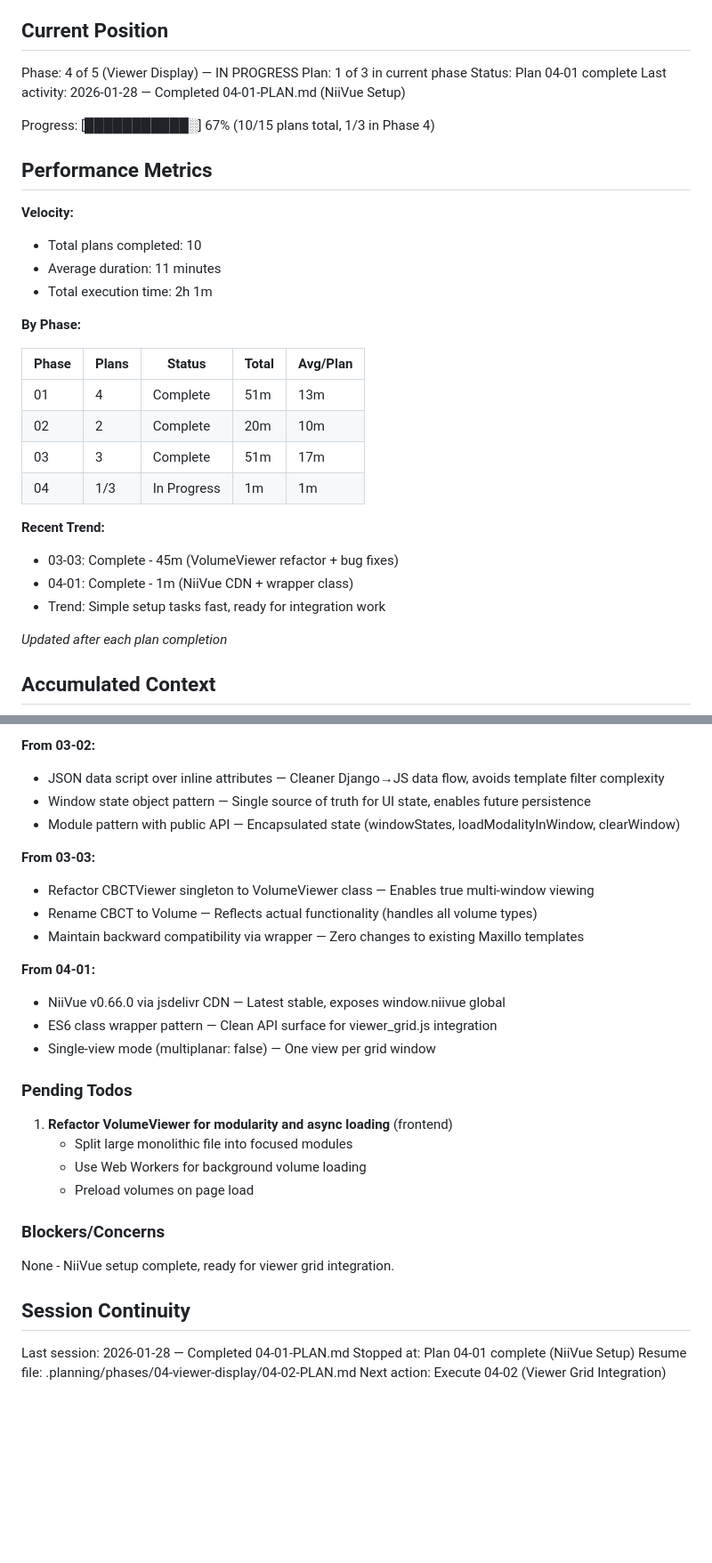
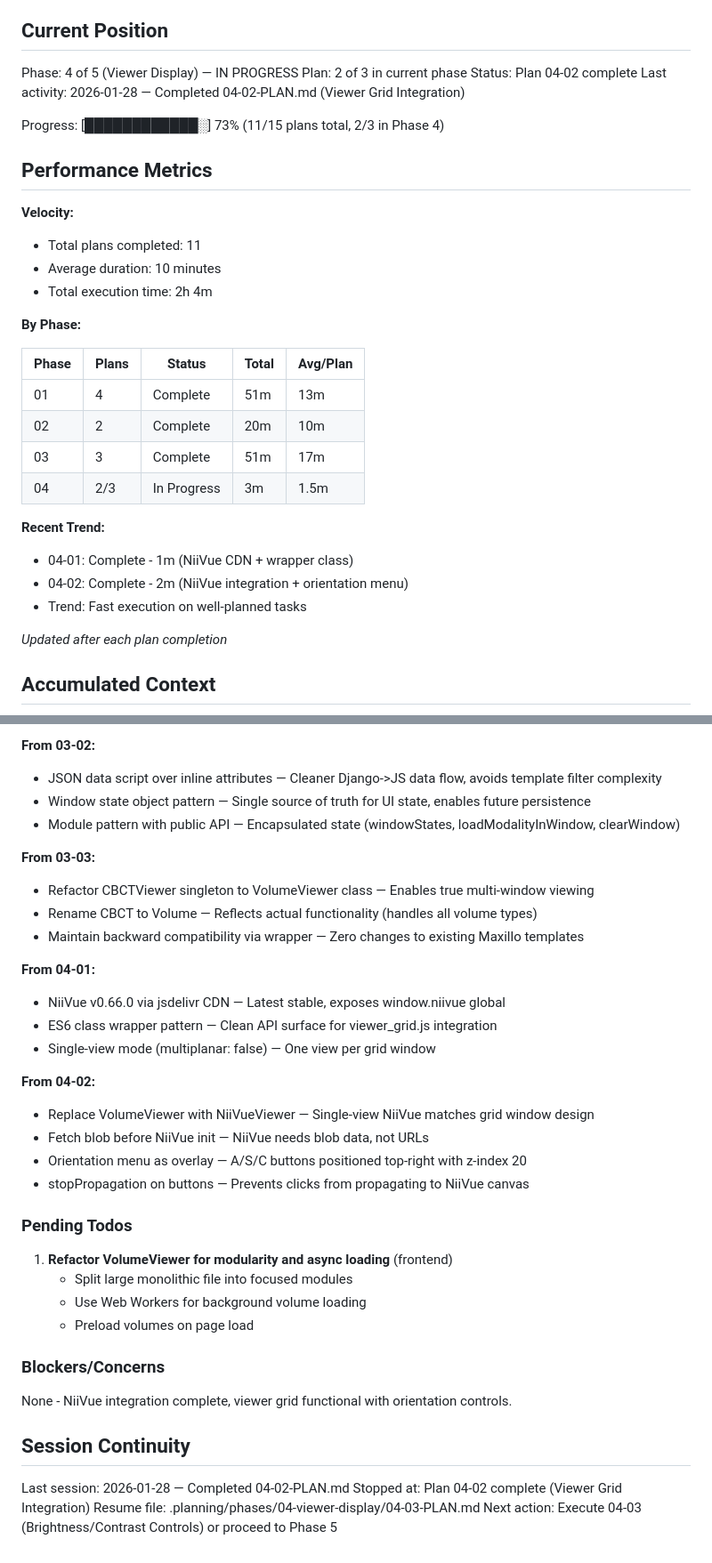
Before and after one commit to AImageLab-zip/ToothFairy4M, a Markdown page: .planning/STATE.md, 2 parts joined by grey strips. Shown at 89% size. GitHub-like rendering; blank space fills up the shorter version.

Commit message:
docs(04-02): complete Viewer Grid Integration plan
Tasks completed: 3/3
- Task 1: Update loadModalityInWindow to use NiiVue
- Task 2: Add orientation menu CSS
- Task 3: Test orientation switching and scroll

SUMMARY: .planning/phases/04-viewer-display/04-02-SUMMARY.md

Co-Authored-By: Claude Opus 4.5 <noreply@anthropic.com>

```diff
--- a/.planning/STATE.md
+++ b/.planning/STATE.md
@@ -10,18 +10,18 @@ See: .planning/PROJECT.md (updated 2026-01-26)
 ## Current Position
 
 Phase: 4 of 5 (Viewer Display) — IN PROGRESS
-Plan: 1 of 3 in current phase
-Status: Plan 04-01 complete
-Last activity: 2026-01-28 — Completed 04-01-PLAN.md (NiiVue Setup)
+Plan: 2 of 3 in current phase
+Status: Plan 04-02 complete
+Last activity: 2026-01-28 — Completed 04-02-PLAN.md (Viewer Grid Integration)
 
-Progress: [███████████░] 67% (10/15 plans total, 1/3 in Phase 4)
+Progress: [████████████░] 73% (11/15 plans total, 2/3 in Phase 4)
 
 ## Performance Metrics
 
 **Velocity:**
-- Total plans completed: 10
-- Average duration: 11 minutes
-- Total execution time: 2h 1m
+- Total plans completed: 11
+- Average duration: 10 minutes
+- Total execution time: 2h 4m
 
 **By Phase:**
 
@@ -30,12 +30,12 @@ Progress: [███████████░] 67% (10/15 plans total, 1/3 in
 | 01 | 4 | Complete | 51m | 13m |
 | 02 | 2 | Complete | 20m | 10m |
 | 03 | 3 | Complete | 51m | 17m |
-| 04 | 1/3 | In Progress | 1m | 1m |
+| 04 | 2/3 | In Progress | 3m | 1.5m |
 
 **Recent Trend:**
-- 03-03: Complete - 45m (VolumeViewer refactor + bug fixes)
 - 04-01: Complete - 1m (NiiVue CDN + wrapper class)
-- Trend: Simple setup tasks fast, ready for integration work
+- 04-02: Complete - 2m (NiiVue integration + orientation menu)
+- Trend: Fast execution on well-planned tasks
 
 *Updated after each plan completion*
 
@@ -70,7 +70,7 @@ Recent decisions affecting current work:
 - Black background for empty windows — Medical imaging convention (prevents white flash)
 
 **From 03-02:**
-- JSON data script over inline attributes — Cleaner Django→JS data flow, avoids template filter complexity
+- JSON data script over inline attributes — Cleaner Django->JS data flow, avoids template filter complexity
 - Window state object pattern — Single source of truth for UI state, enables future persistence
 - Module pattern with public API — Encapsulated state (windowStates, loadModalityInWindow, clearWindow)
 
@@ -84,6 +84,12 @@ Recent decisions affecting current work:
 - ES6 class wrapper pattern — Clean API surface for viewer_grid.js integration
 - Single-view mode (multiplanar: false) — One view per grid window
 
+**From 04-02:**
+- Replace VolumeViewer with NiiVueViewer — Single-view NiiVue matches grid window design
+- Fetch blob before NiiVue init — NiiVue needs blob data, not URLs
+- Orientation menu as overlay — A/S/C buttons positioned top-right with z-index 20
+- stopPropagation on buttons — Prevents clicks from propagating to NiiVue canvas
+
 ### Pending Todos
 
 1. **Refactor VolumeViewer for modularity and async loading** (frontend)
@@ -93,11 +99,11 @@ Recent decisions affecting current work:
 
 ### Blockers/Concerns
 
-None - NiiVue setup complete, ready for viewer grid integration.
+None - NiiVue integration complete, viewer grid functional with orientation controls.
 
 ## Session Continuity
 
-Last session: 2026-01-28 — Completed 04-01-PLAN.md
-Stopped at: Plan 04-01 complete (NiiVue Setup)
-Resume file: .planning/phases/04-viewer-display/04-02-PLAN.md
-Next action: Execute 04-02 (Viewer Grid Integration)
+Last session: 2026-01-28 — Completed 04-02-PLAN.md
+Stopped at: Plan 04-02 complete (Viewer Grid Integration)
+Resume file: .planning/phases/04-viewer-display/04-03-PLAN.md
+Next action: Execute 04-03 (Brightness/Contrast Controls) or proceed to Phase 5
```
Also changed, not shown: 1 other file.
